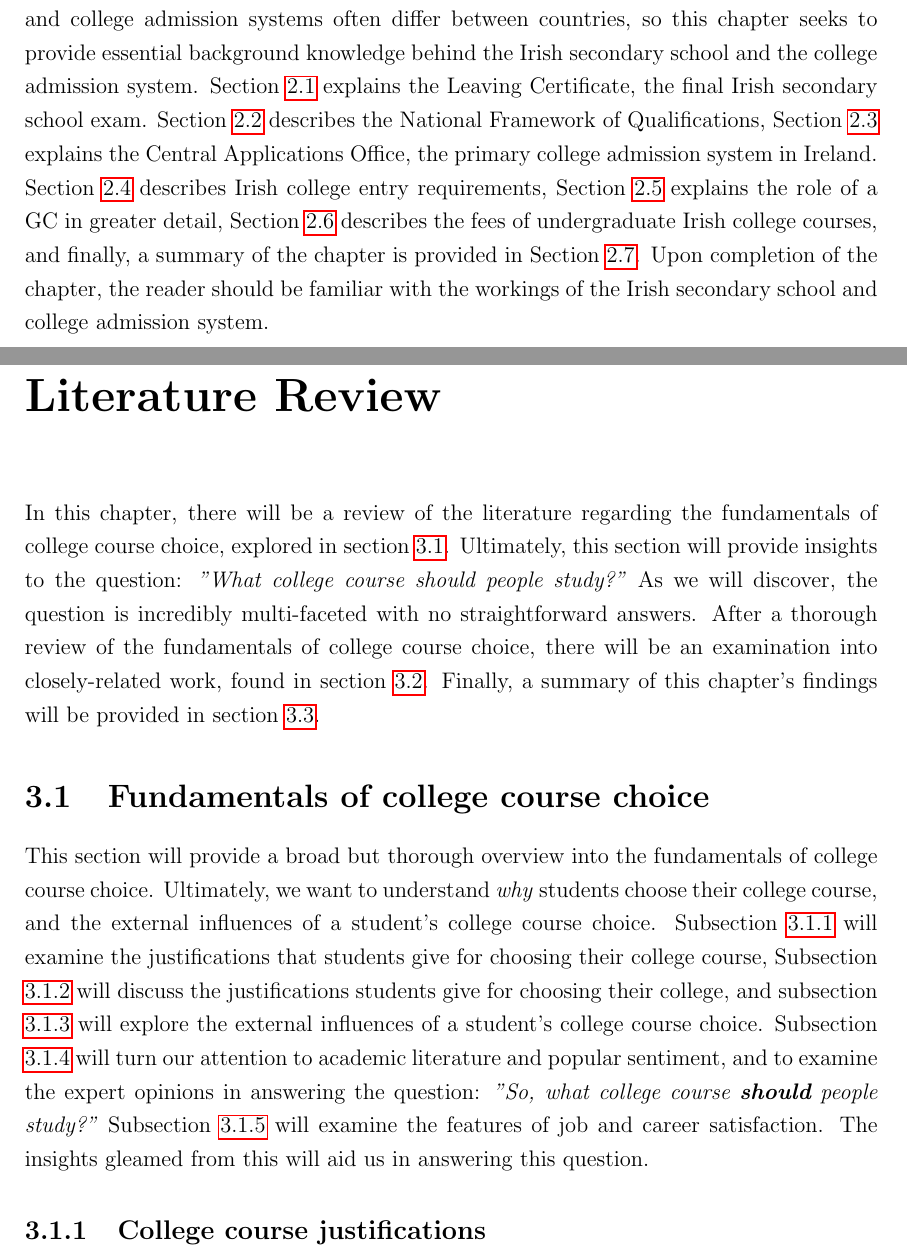
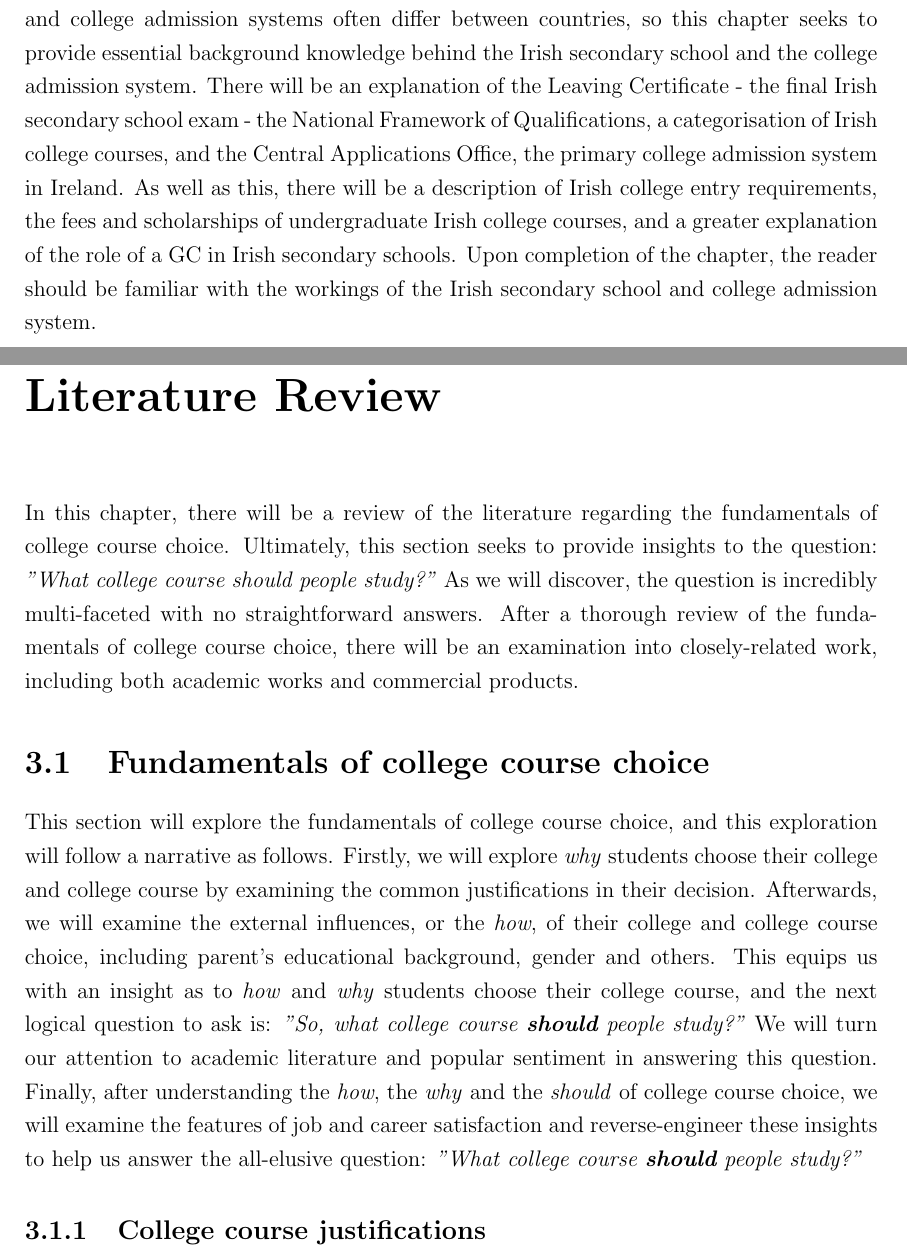
Before and after one commit to brendanmcc02/masters-thesis, a LaTeX thesis (thesis/thesis.tex, which reads thesis/BackgroundReading.tex, thesis/LiteratureReview.tex): two parts of pages 14 and 20 of 44, joined at a grey line, cut so that both start at the same text. Compiled offline with pdfLaTeX.

Commit message:
notes from meeting

```diff
--- a/thesis/BackgroundReading.tex
+++ b/thesis/BackgroundReading.tex
@@ -7,17 +7,15 @@ Grading systems and college admission systems often differ between countries, so
 this chapter seeks to provide essential background knowledge behind the Irish secondary school
 and the college admission system.
 % TODO - ensure that all new sections are referenced!!!
-Section \ref{section:lc} explains the Leaving Certificate, the final Irish secondary school exam.
-Section \ref{section:nfq} describes the National Framework of Qualifications,
-Section \ref{section:cao} explains the Central Applications Office, the primary college admission system in Ireland.
-Section \ref{section:entry-requirements} describes Irish college entry requirements,
-Section \ref{section:guidance-counsellors} explains the role of a GC in greater detail,
-Section \ref{section:college-course-fees} describes the fees of undergraduate Irish college courses,
-and finally, a summary of the chapter is provided in Section \ref{section:background-reading-summary}.
+There will be an explanation of the Leaving Certificate - the final Irish secondary school exam -
+the National Framework of Qualifications, a categorisation of Irish college courses,
+and the Central Applications Office, the primary college admission system in Ireland.
+As well as this, there will be a description of Irish college entry requirements,
+the fees and scholarships of undergraduate Irish college courses,
+and a greater explanation of the role of a GC in Irish secondary schools.
 Upon completion of the chapter, the reader should be familiar with the workings of the Irish secondary school and college admission system.
 
-% TODO - am I correct in saying this section should just provide bg knowledge to colleges, and nothing to do with RS?
-% TODO - does this information have to be cited?
+% owen - might need RS section later, depends on how the design/implementation chapter
 \section{The Leaving Certificate}
 \label{section:lc}
 
--- a/thesis/LiteratureReview.tex
+++ b/thesis/LiteratureReview.tex
@@ -1,29 +1,28 @@
 \chapter{Literature Review}
 \label{chapter:literature-review}
 
-% TODO - am I right in introducing the chapter in this fashion?
-% is this the kind of pattern that will be repeated for all other chapters? i.e. introduce the chapter content, and talk about the upcoming sections and what to expect, etc.
-
-In this chapter, there will be a review of the literature regarding the fundamentals of college course choice, explored in section \ref{section:fundamentals}.
-Ultimately, this section will provide insights to the question: \emph{"What college course should people study?"}
+In this chapter, there will be a review of the literature regarding the fundamentals of college course choice.
+Ultimately, this section seeks to provide insights to the question: \emph{"What college course should people study?"}
 As we will discover, the question is incredibly multi-faceted with no straightforward answers.
 After a thorough review of the fundamentals of college course choice,
-there will be an examination into closely-related work, found in section \ref{section:closely-related-work}.
-Finally, a summary of this chapter's findings will be provided in section \ref{section:literature-review-summary}.
+there will be an examination into closely-related work, including both academic works and commercial products.
 
 \section{Fundamentals of college course choice}
 \label{section:fundamentals}
 
-This section will provide a broad but thorough overview into the fundamentals of college course choice.
-Ultimately, we want to understand \emph{why} students choose their college course,
-and the external influences of a student's college course choice.
-Subsection \ref{section:college-course-justifications} will examine the justifications that students give for choosing their college course,
-Subsection \ref{section:college-justifications} will discuss the justifications students give for choosing their college,
-and subsection \ref{section:external-influences} will explore the external influences of a student's college course choice.
-Subsection \ref{section:theories-college} will turn our attention to academic literature and popular sentiment,
-and to examine the expert opinions in answering the question: \emph{"So, what college course \textbf{should} people study?"}
-Subsection \ref{section:job-and-career-satisfaction} will examine the features of job and career satisfaction.
-The insights gleamed from this will aid us in answering this question.
+This section will explore the fundamentals of college course choice,
+and this exploration will follow a narrative as follows.
+Firstly, we will explore \emph{why} students choose their college and college course
+by examining the common justifications in their decision.
+Afterwards, we will examine the external influences, or the \emph{how}, of their college and college course choice,
+including parent's educational background, gender and others.
+This equips us with an insight as to \emph{how} and \emph{why} students choose their college course,
+and the next logical question to ask is: \emph{"So, what college course \textbf{should} people study?"}
+We will turn our attention to academic literature and popular sentiment in answering this question.
+Finally, after understanding the \emph{how}, the \emph{why} and the \emph{should} of college course choice,
+we will examine the features of job and career satisfaction
+and reverse-engineer these insights to help us answer the all-elusive question:
+\emph{"What college course \textbf{should} people study?"}
 
 \subsection{College course justifications}
 \label{section:college-course-justifications}
```
Also changed, not shown: thesis/Introduction.tex (+1 -5 lines), thesis/thesis.pdf, thesis/BackgroundReading.tex (22 more changed lines), thesis/LiteratureReview.tex (23 more changed lines).
